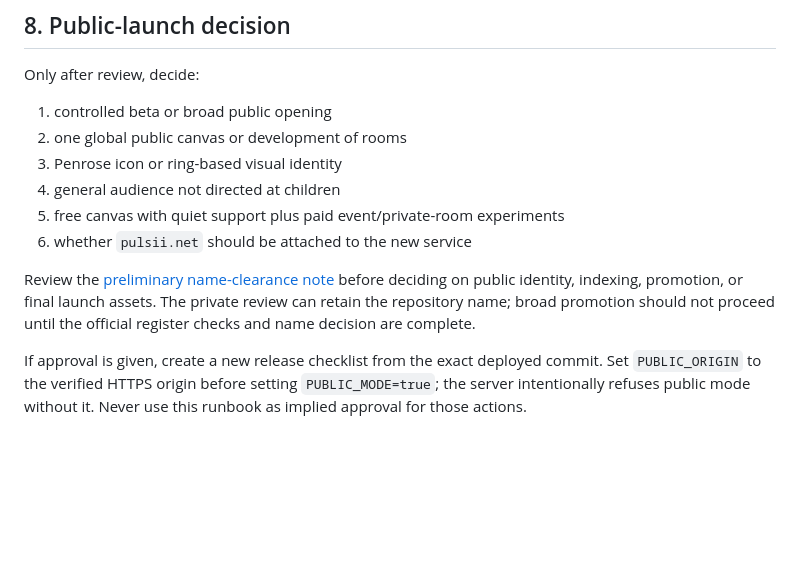
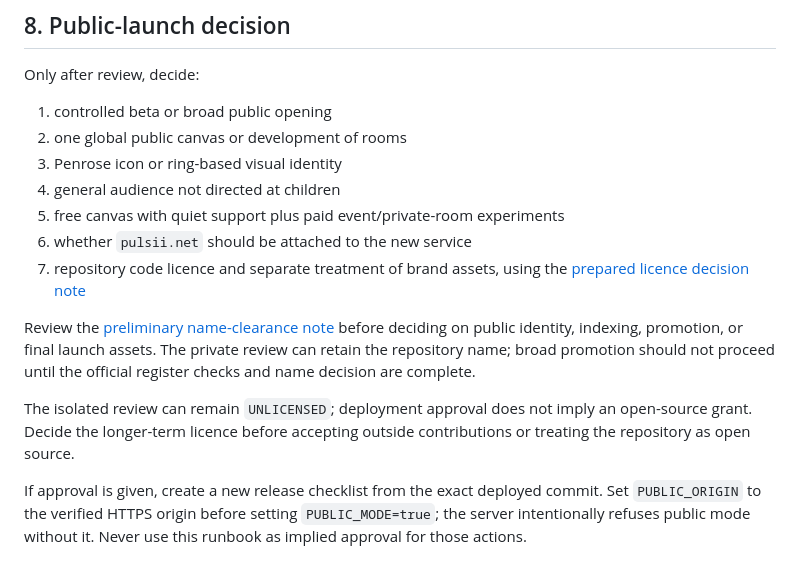
Before and after one commit to 10000Industries/Pulsii, a Markdown page: docs/launch/august-5-runbook.md, the part around the change. GitHub-like rendering; blank space fills up the shorter version.

Commit message:
Prepare Pulsii licence decision

```diff
--- a/docs/launch/august-5-runbook.md
+++ b/docs/launch/august-5-runbook.md
@@ -160,12 +160,18 @@ Only after review, decide:
 4. general audience not directed at children
 5. free canvas with quiet support plus paid event/private-room experiments
 6. whether `pulsii.net` should be attached to the new service
+7. repository code licence and separate treatment of brand assets, using the
+   [prepared licence decision note](licence-decision.md)
 
 Review the [preliminary name-clearance note](name-clearance.md) before deciding
 on public identity, indexing, promotion, or final launch assets. The private
 review can retain the repository name; broad promotion should not proceed until
 the official register checks and name decision are complete.
 
+The isolated review can remain `UNLICENSED`; deployment approval does not imply
+an open-source grant. Decide the longer-term licence before accepting outside
+contributions or treating the repository as open source.
+
 If approval is given, create a new release checklist from the exact deployed
 commit. Set `PUBLIC_ORIGIN` to the verified HTTPS origin before setting
 `PUBLIC_MODE=true`; the server intentionally refuses public mode without it.
```
Also changed, not shown: docs/launch/launch-package.md (+3 -1 lines), docs/launch/licence-decision.md (added, +92 -0 lines).
